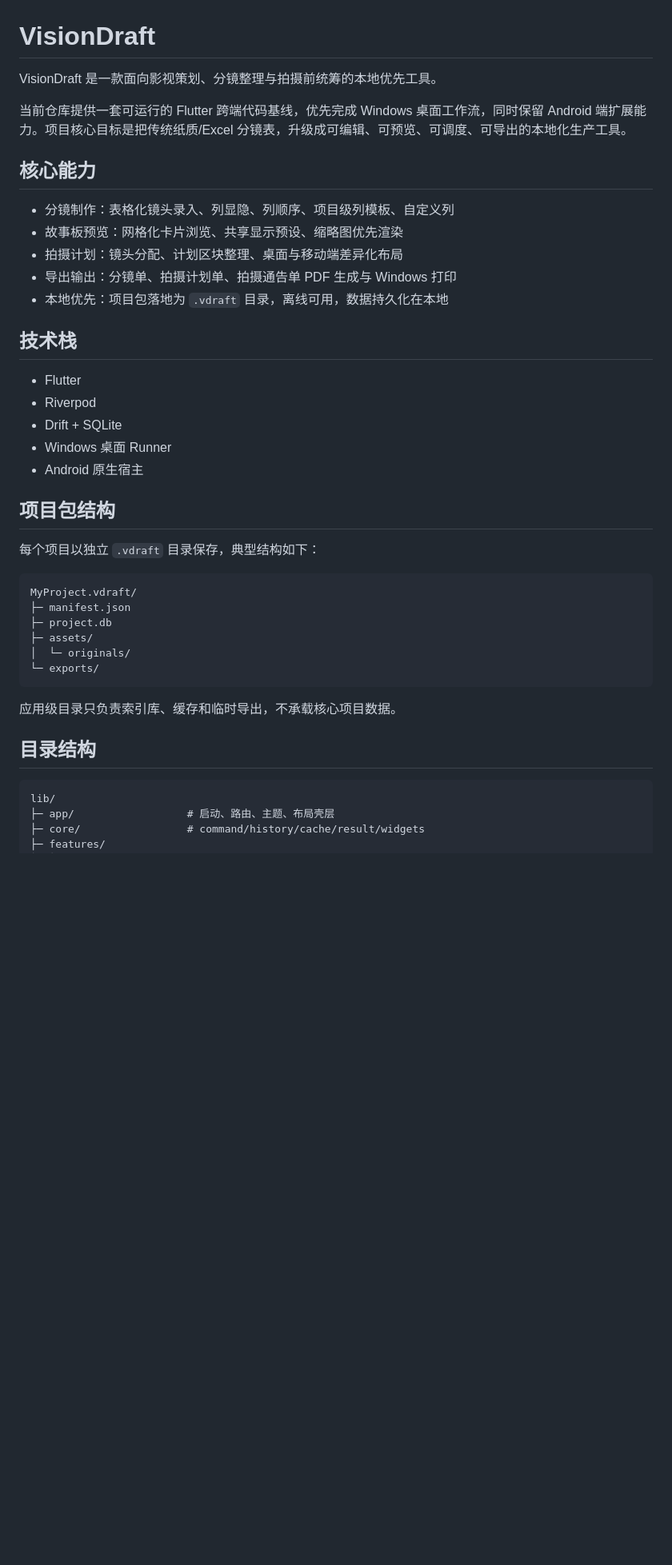
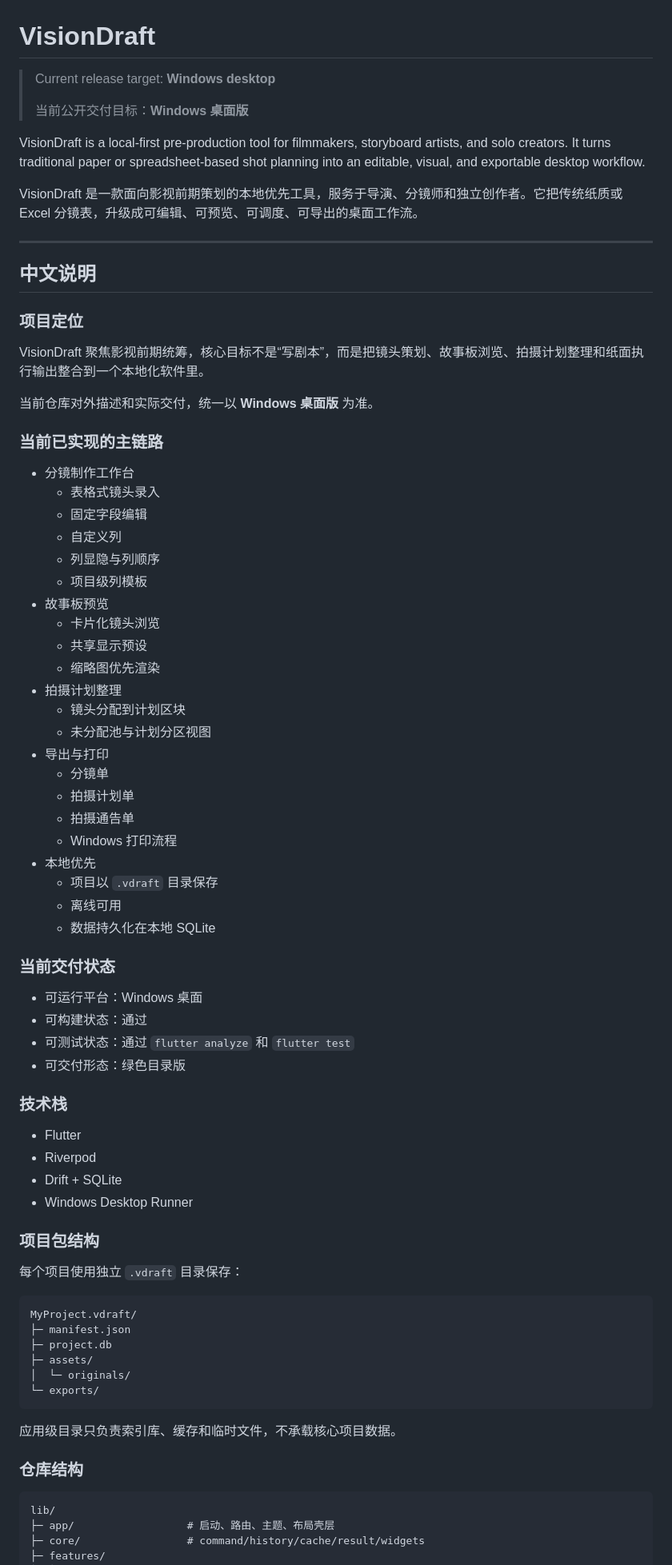
Before and after one commit to Oscar9527/VisionDraft, a Markdown page: README.md, the part around one of its changes. Shown at 80% size. Rendered like a GitHub page; blank space fills up the shorter version.

Commit message:
docs: rewrite readme for windows desktop delivery

````diff
--- a/README.md
+++ b/README.md
@@ -1,28 +1,65 @@
 # VisionDraft
 
-VisionDraft 是一款面向影视策划、分镜整理与拍摄前统筹的本地优先工具。
+> Current release target: **Windows desktop**
+>
+> 当前公开交付目标：**Windows 桌面版**
 
-当前仓库提供一套可运行的 Flutter 跨端代码基线，优先完成 Windows 桌面工作流，同时保留 Android 端扩展能力。项目核心目标是把传统纸质/Excel 分镜表，升级成可编辑、可预览、可调度、可导出的本地化生产工具。
+VisionDraft is a local-first pre-production tool for filmmakers, storyboard artists, and solo creators. It turns traditional paper or spreadsheet-based shot planning into an editable, visual, and exportable desktop workflow.
 
-## 核心能力
+VisionDraft 是一款面向影视前期策划的本地优先工具，服务于导演、分镜师和独立创作者。它把传统纸质或 Excel 分镜表，升级成可编辑、可预览、可调度、可导出的桌面工作流。
 
-- 分镜制作：表格化镜头录入、列显隐、列顺序、项目级列模板、自定义列
-- 故事板预览：网格化卡片浏览、共享显示预设、缩略图优先渲染
-- 拍摄计划：镜头分配、计划区块整理、桌面与移动端差异化布局
-- 导出输出：分镜单、拍摄计划单、拍摄通告单 PDF 生成与 Windows 打印
-- 本地优先：项目包落地为 `.vdraft` 目录，离线可用，数据持久化在本地
+---
 
-## 技术栈
+## 中文说明
+
+### 项目定位
+
+VisionDraft 聚焦影视前期统筹，核心目标不是“写剧本”，而是把镜头策划、故事板浏览、拍摄计划整理和纸面执行输出整合到一个本地化软件里。
+
+当前仓库对外描述和实际交付，统一以 **Windows 桌面版** 为准。
+
+### 当前已实现的主链路
+
+- 分镜制作工作台
+  - 表格式镜头录入
+  - 固定字段编辑
+  - 自定义列
+  - 列显隐与列顺序
+  - 项目级列模板
+- 故事板预览
+  - 卡片化镜头浏览
+  - 共享显示预设
+  - 缩略图优先渲染
+- 拍摄计划整理
+  - 镜头分配到计划区块
+  - 未分配池与计划分区视图
+- 导出与打印
+  - 分镜单
+  - 拍摄计划单
+  - 拍摄通告单
+  - Windows 打印流程
+- 本地优先
+  - 项目以 `.vdraft` 目录保存
+  - 离线可用
+  - 数据持久化在本地 SQLite
+
+### 当前交付状态
+
+- 可运行平台：Windows 桌面
+- 可构建状态：通过
+- 可测试状态：通过 `flutter analyze` 和 `flutter test`
+- 可交付形态：绿色目录版
+
+### 技术栈
 
 - Flutter
 - Riverpod
 - Drift + SQLite
-- Windows 桌面 Runner
-- Android 原生宿主
+- Windows Desktop Runner
 
-## 项目包结构
+### 项目包结构
 
-每个项目以独立 `.vdraft` 目录保存，典型结构如下：
+每个项目使用独立 `.vdraft` 目录保存：
 
 ```text
 MyProject.vdraft/
@@ -33,9 +70,9 @@ MyProject.vdraft/
 └─ exports/
 ```
 
-应用级目录只负责索引库、缓存和临时导出，不承载核心项目数据。
+应用级目录只负责索引库、缓存和临时文件，不承载核心项目数据。
 
-## 目录结构
+### 仓库结构
 
 ```text
 lib/
````
Also changed, not shown: other parts of README.md (+138 -28 lines).
